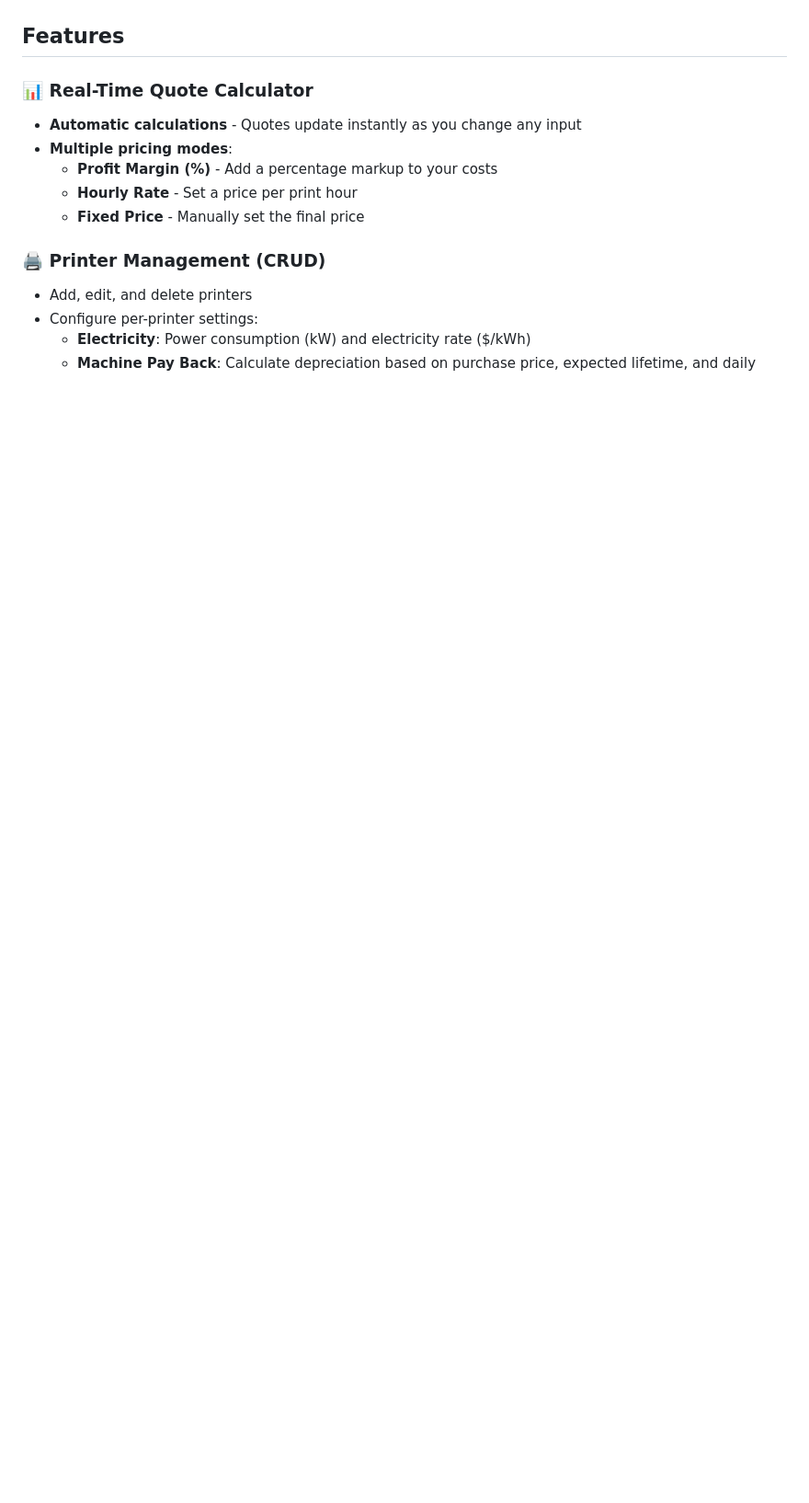
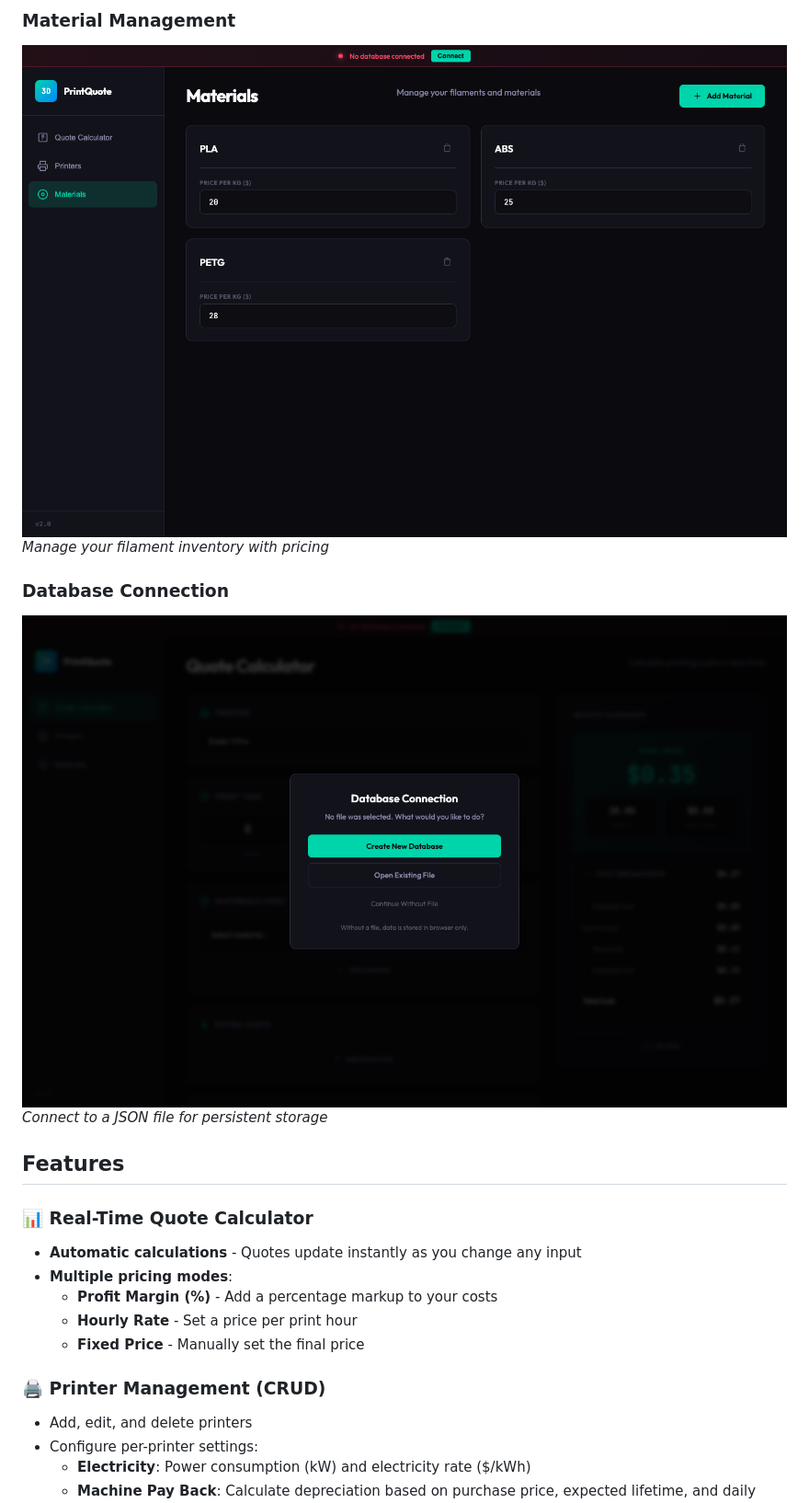
Before and after one commit to rogeriocamorim/3dPrinterCalculator, a Markdown page: README.md, the part around one of its changes. Shown at 92% size. GitHub-like rendering; pictures changed too: screenshots/database-modal.png (added), screenshots/materials.png (added); blank space fills up the shorter version.

```diff
--- a/README.md
+++ b/README.md
@@ -6,3 +19,10 @@ A modern, dark-themed web application for calculating accurate 3D printing job q
+### Material Management
+![Materials](screenshots/materials.png)
+*Manage your filament inventory with pricing*
+
+### Database Connection
+![Database](screenshots/database-modal.png)
+*Connect to a JSON file for persistent storage*
 
 ## Features
 
```
Also changed, not shown: other parts of README.md (+15 -1 lines), screenshots/printers.png (added), screenshots/quote-calculator.png (added), 4 other files.
